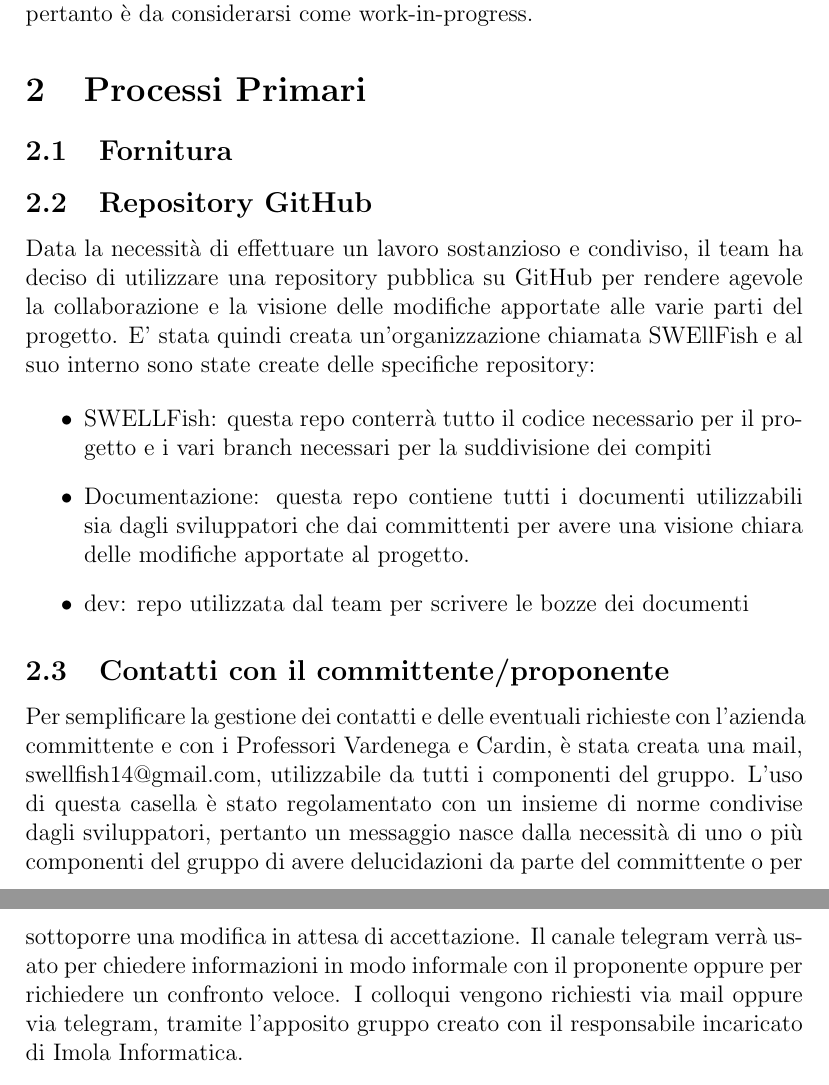
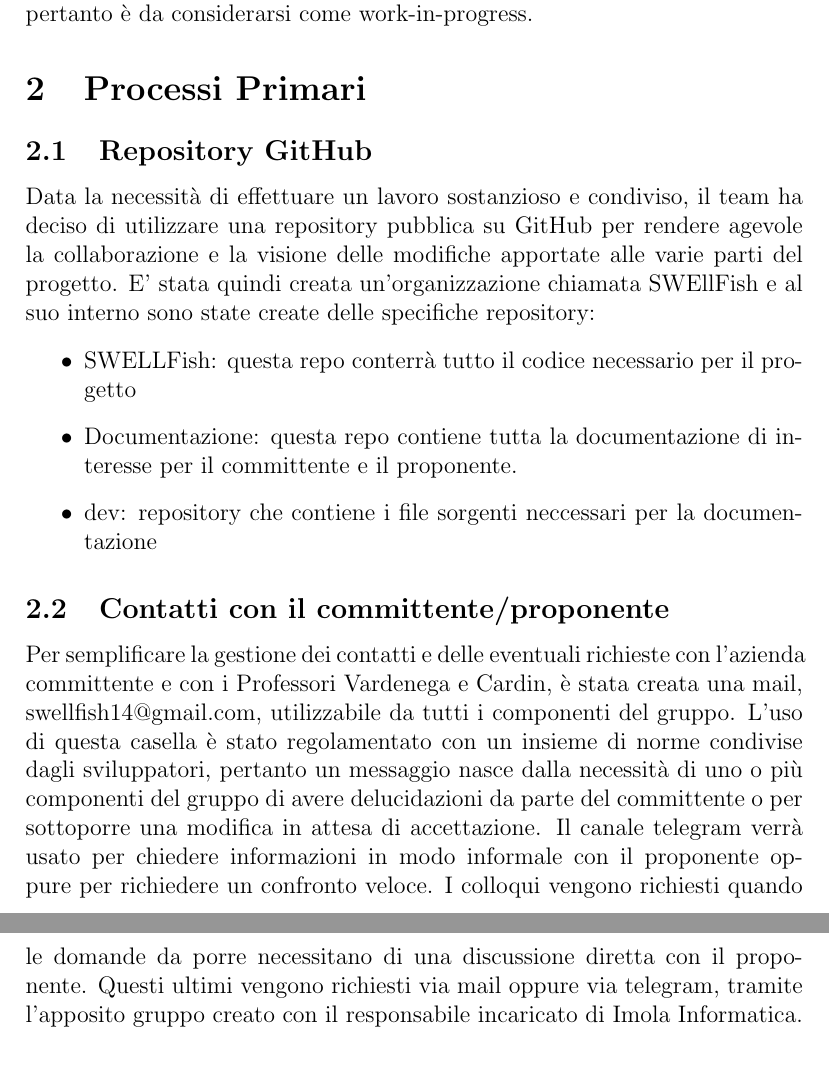
Before and after one commit to SWEllfish14/docs, a LaTeX document (norme_di_progetto/norme_di_progetto_v0.0.2.tex): two parts of pages 4 and 5 of 10, joined at a grey line, cut so that both start at the same text. Compiled offline with pdfLaTeX.

Commit message:
correzioni minori fino a sezione processi di supporto del way of working

```diff
--- a/norme_di_progetto/norme_di_progetto_v0.0.2.tex
+++ b/norme_di_progetto/norme_di_progetto_v0.0.2.tex
@@ -55,22 +55,22 @@ Questo documento conterrà tutte le convenzioni da utilizzare per lo sviluppo de
 
 
 \section{Processi Primari}
-\subsection{Fornitura}
 \subsection{Repository GitHub}
 Data la necessità di effettuare un lavoro sostanzioso e condiviso, il team ha deciso di utilizzare una repository pubblica su GitHub per rendere agevole la collaborazione e la visione delle modifiche apportate alle varie parti del progetto.
 E' stata quindi creata un'organizzazione chiamata SWEllFish e al suo interno sono state create delle specifiche repository:
 
 \begin{itemize}
-    \item SWELLFish: questa repo conterrà tutto il codice necessario per il progetto e i vari branch necessari per la suddivisione dei compiti
-    \item Documentazione: questa repo contiene tutti i documenti utilizzabili sia dagli sviluppatori che dai committenti per avere una visione chiara delle modifiche apportate al progetto.
-    \item dev: repo utilizzata dal team per scrivere le bozze dei documenti
+    \item SWELLFish: questa repo conterrà tutto il codice necessario per il progetto
+    \item Documentazione: questa repo contiene tutta la documentazione di interesse per il committente e il proponente.
+    \item dev: repository che contiene i file sorgenti neccessari per la documentazione
 \end{itemize}
 
 \subsection{Contatti con il committente/proponente}
 Per semplificare la gestione dei contatti e delle eventuali richieste con l'azienda committente e con i Professori Vardenega e Cardin, è stata creata una mail, swellfish14@gmail.com, utilizzabile da tutti i componenti del gruppo.
 L'uso di questa casella è stato regolamentato con un insieme di norme condivise dagli sviluppatori, pertanto un messaggio nasce dalla necessità di uno o più componenti del gruppo di avere delucidazioni da parte del committente o per sottoporre una modifica in attesa di accettazione.
 Il canale telegram verrà usato per chiedere informazioni in modo informale con il proponente oppure per richiedere un confronto veloce.
-I colloqui vengono richiesti via mail oppure via telegram, tramite l'apposito gruppo creato con il responsabile incaricato di Imola Informatica.
+I colloqui vengono richiesti quando le domande da porre necessitano di una discussione diretta con il proponente.
+Questi ultimi vengono richiesti via mail oppure via telegram, tramite l'apposito gruppo creato con il responsabile incaricato di Imola Informatica.
 
 
 
```
Also changed, not shown: norme_di_progetto/norme_di_progetto_v0.0.2.tex (3 more changed lines).
